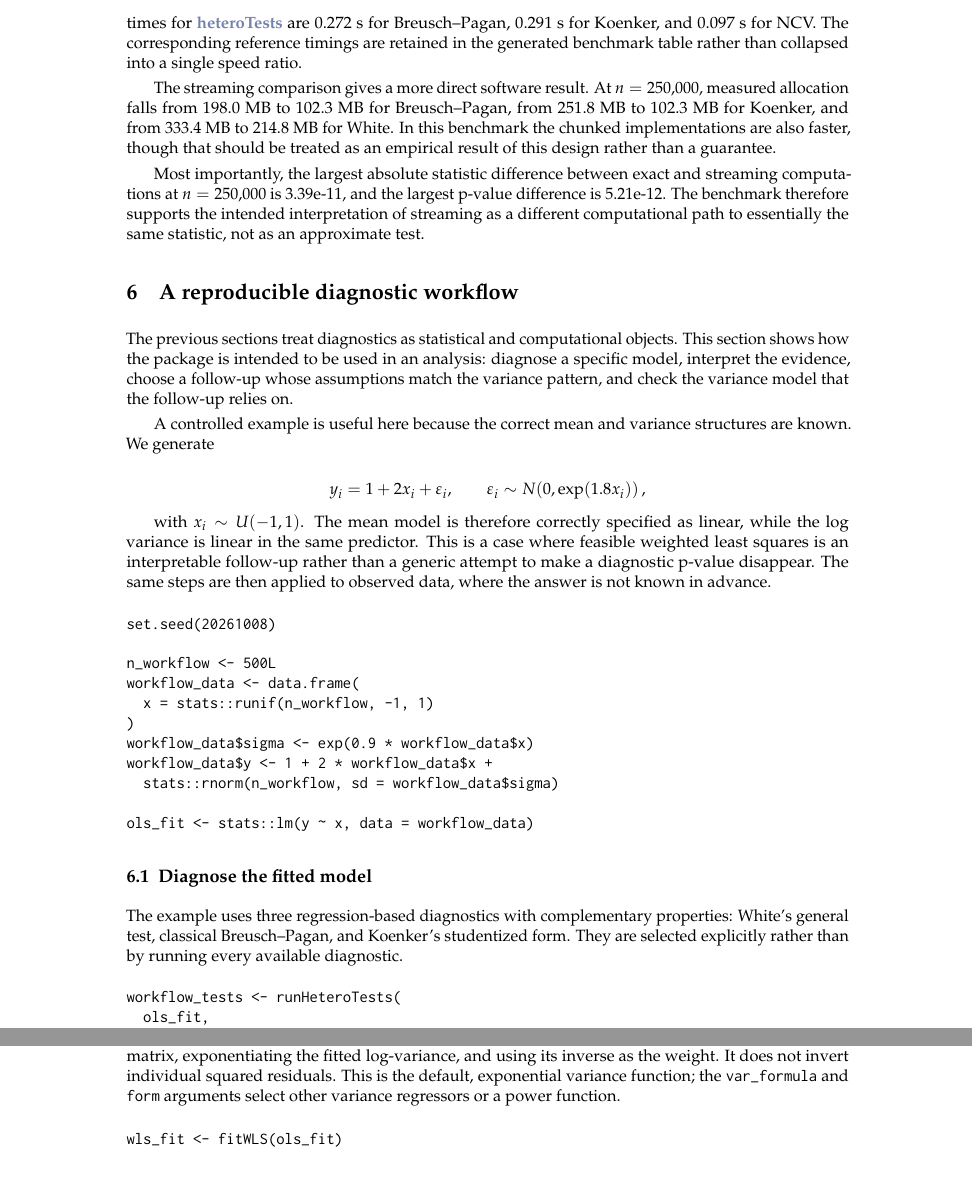
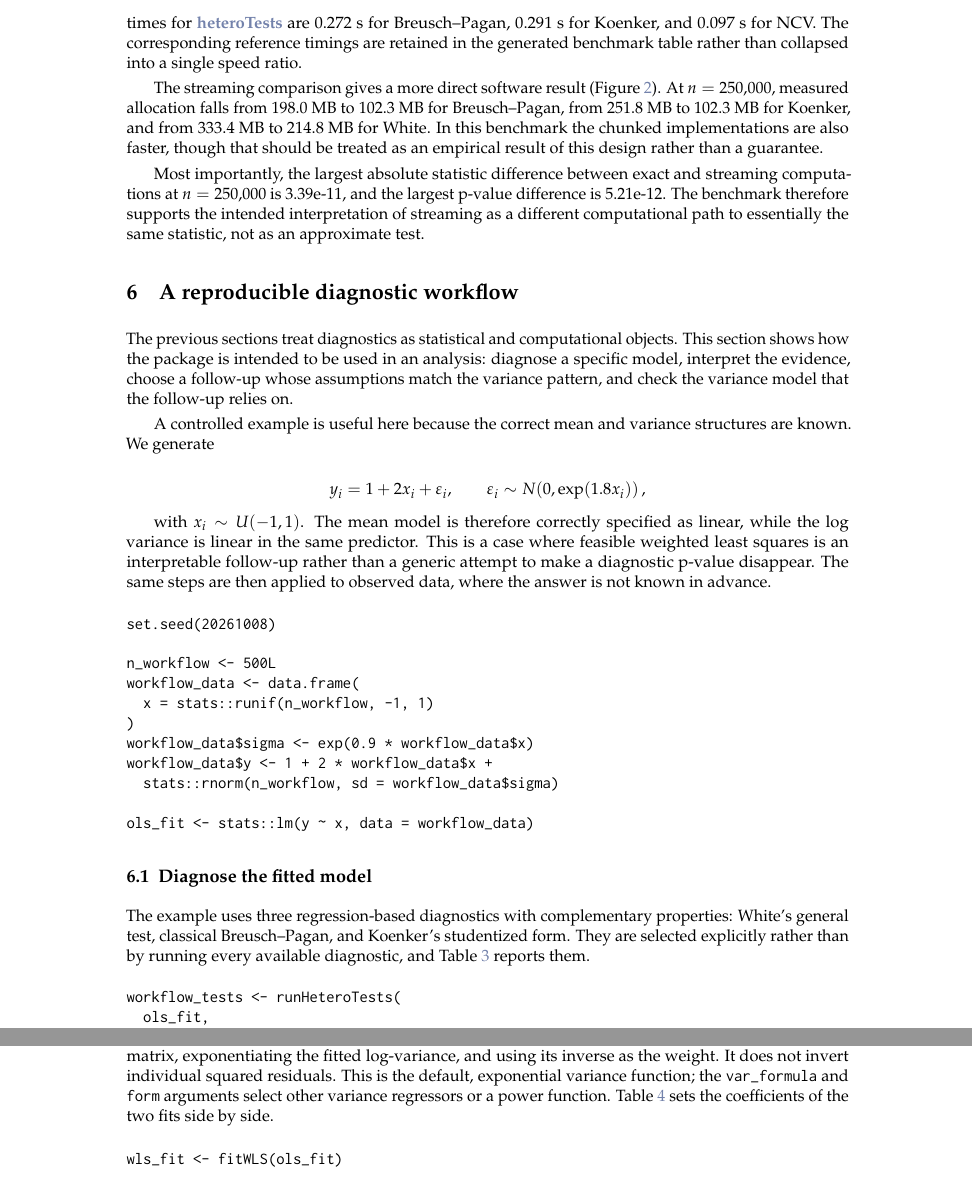
Before and after one commit to DiogoRibeiro7/heteroTests, a LaTeX document (paper/RJwrapper.tex, which reads paper/heteroTests.tex): two parts of pages 10 and 11 of 20, joined at a grey line, cut so that both start at the same text. Compiled offline with pdfLaTeX.

Commit message:
paper: refer to every table and figure in the text
Two figures, the power curves and the memory of the streaming tests,
and two tables of the worked example, the first diagnostics and the
coefficients before and after weighting, were never referred to. Each
now is, in the paragraph that discusses it.

```diff
--- a/paper/heteroTests.tex
+++ b/paper/heteroTests.tex
@@ -755,7 +756,8 @@ for Koenker, and
 for NCV. The corresponding reference timings are retained in the generated
 benchmark table rather than collapsed into a single speed ratio.
 
-The streaming comparison gives a more direct software result. At
+The streaming comparison gives a more direct software result (Figure
+\ref{fig:streaming-memory}). At
 \(n=250{,}000\), measured allocation falls from
 198.0 MB
 to
@@ -832,7 +834,7 @@ ols_fit <- stats::lm(y ~ x, data = workflow_data)
 The example uses three regression-based diagnostics with complementary
 properties: White's general test, classical Breusch--Pagan, and Koenker's
 studentized form. They are selected explicitly rather than by running every
-available diagnostic.
+available diagnostic, and Table \ref{tab:workflow-diagnostics} reports them.
 
 \begin{verbatim}
 workflow_tests <- runHeteroTests(
@@ -917,7 +919,8 @@ OLS residuals on the original design matrix, exponentiating the fitted
 log-variance, and using its inverse as the weight. It does not invert individual
 squared residuals. This is the default, exponential variance function; the
 \texttt{var\_formula} and \texttt{form} arguments select other variance regressors or a power
-function.
+function. Table \ref{tab:workflow-wls} sets the coefficients of the two fits
+side by side.
 
 \begin{verbatim}
 wls_fit <- fitWLS(ols_fit)
```
Also changed, not shown: paper/heteroTests.tex (3 more changed lines), 1 other file.
